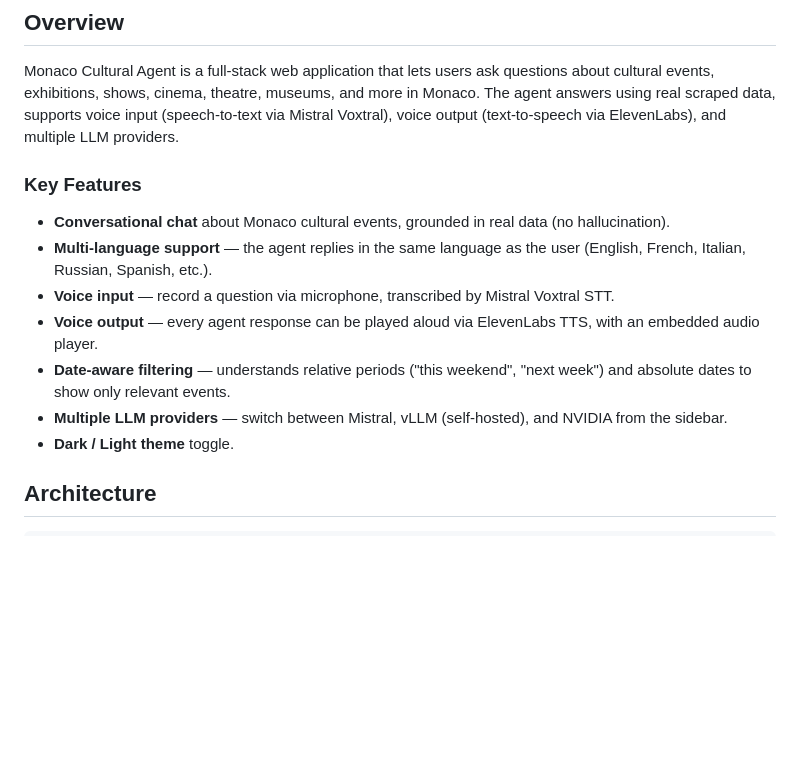
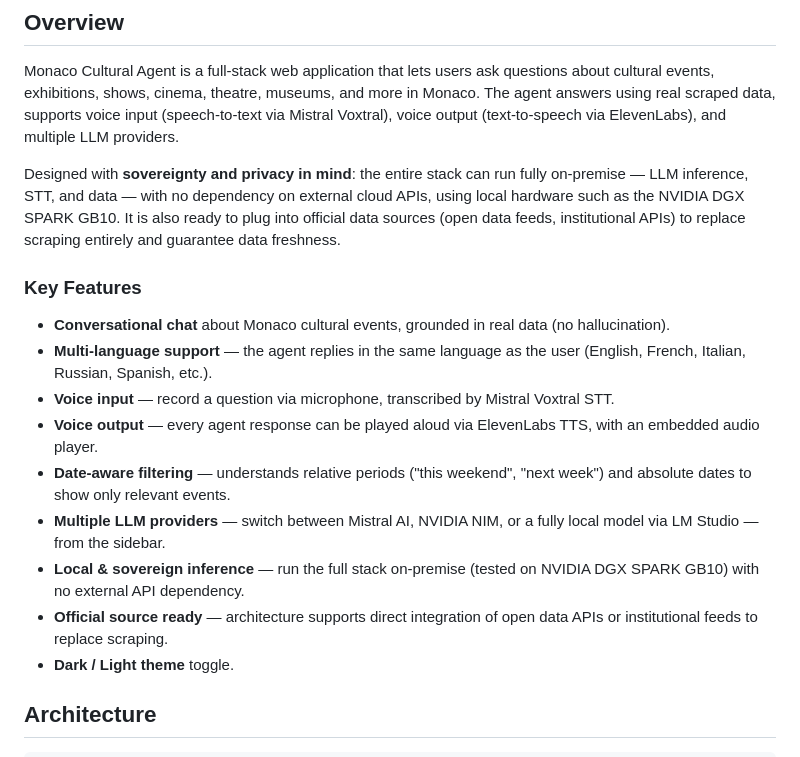
Before and after one commit to giraudremi92/mistralHackaton2026, a Markdown page: README.md, the part around one of its changes. Drawn GitHub-style; blank space fills up the shorter version.

```diff
--- a/README.md
+++ b/README.md
@@ -5,6 +9,8 @@
 ## Overview
 
 Monaco Cultural Agent is a full-stack web application that lets users ask questions about cultural events, exhibitions, shows, cinema, theatre, museums, and more in Monaco. The agent answers using real scraped data, supports voice input (speech-to-text via Mistral Voxtral), voice output (text-to-speech via ElevenLabs), and multiple LLM providers.
+
+Designed with **sovereignty and privacy in mind**: the entire stack can run fully on-premise — LLM inference, STT, and data — with no dependency on external cloud APIs, using local hardware such as the NVIDIA DGX SPARK GB10. It is also ready to plug into official data sources (open data feeds, institutional APIs) to replace scraping entirely and guarantee data freshness.
 
 ### Key Features
 
@@ -13,7 +19,9 @@ Monaco Cultural Agent is a full-stack web application that lets users ask questi
 - **Voice input** — record a question via microphone, transcribed by Mistral Voxtral STT.
 - **Voice output** — every agent response can be played aloud via ElevenLabs TTS, with an embedded audio player.
 - **Date-aware filtering** — understands relative periods ("this weekend", "next week") and absolute dates to show only relevant events.
-- **Multiple LLM providers** — switch between Mistral, vLLM (self-hosted), and NVIDIA from the sidebar.
+- **Multiple LLM providers** — switch between Mistral AI, NVIDIA NIM, or a fully local model via LM Studio — from the sidebar.
+- **Local & sovereign inference** — run the full stack on-premise (tested on NVIDIA DGX SPARK GB10) with no external API dependency.
+- **Official source ready** — architecture supports direct integration of open data APIs or institutional feeds to replace scraping.
 - **Dark / Light theme** toggle.
 
 ## Architecture
```
Also changed, not shown: other parts of README.md (+4 -0 lines).
